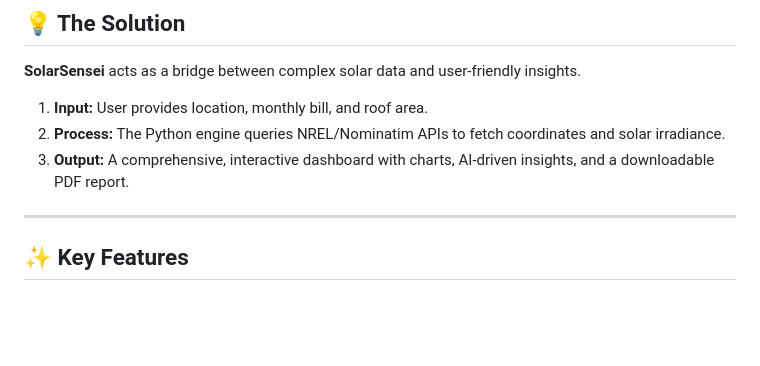
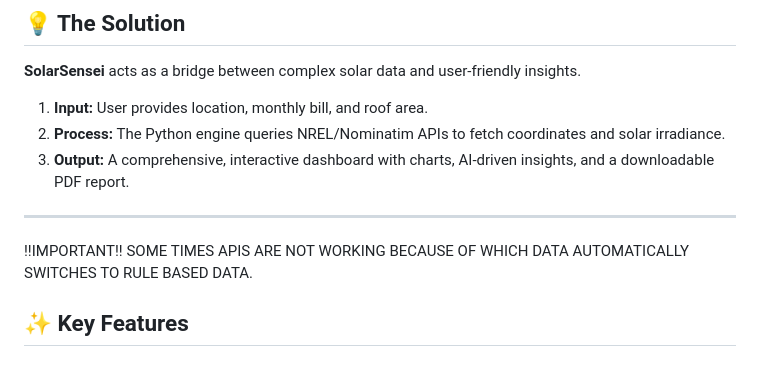
Before and after one commit to Bazuka13/SolarSensei, a Markdown page: README.md, the part around the change. Rendered like a GitHub page; blank space fills up the shorter version.

```diff
--- a/README.md
+++ b/README.md
@@ -22,6 +22,8 @@ Adopting solar energy is currently a complex and opaque process:
 3.  **Output:** A comprehensive, interactive dashboard with charts, AI-driven insights, and a downloadable PDF report.
 
 ---
+!!IMPORTANT!!
+SOME TIMES APIS ARE NOT WORKING BECAUSE OF WHICH DATA AUTOMATICALLY SWITCHES TO RULE BASED DATA.
 
 ## ✨ Key Features
 
```
